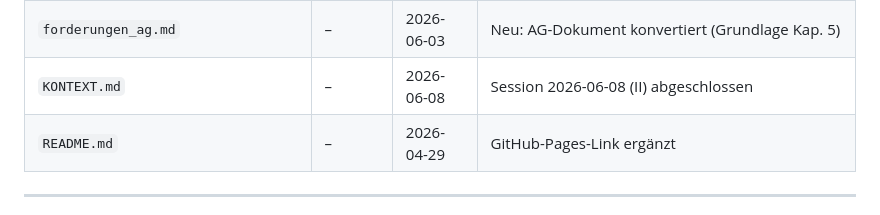
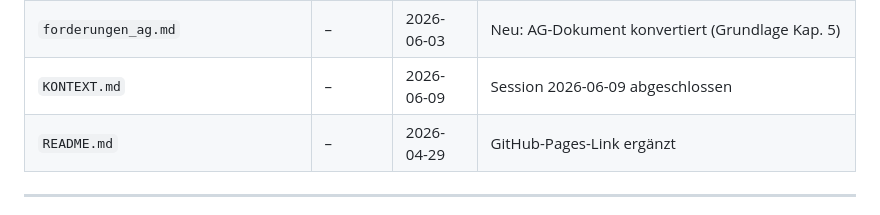
Before and after one commit to oeme-github/INA-ePA-und-Patientenportale, a Markdown page: KONTEXT.md, the part around the change. Rendered like a GitHub page.

Commit message:
Kontext: Session 2026-06-09 abgeschlossen

```diff
--- a/KONTEXT.md
+++ b/KONTEXT.md
@@ -20,7 +20,7 @@ Dieses Dokument ist das lebende Gedächtnis des Projekts. Es wird zu Beginn jede
 | `positionspapier.md` | v0.5 | 2026-06-09 | LSR-Feedback (20 Kommentare) + Kap. 4.1/4.2 aus Parallelversion v0.4.1 eingearbeitet |
 | `agenda_positionspapier.md` | – | 2026-06-03 | Neu: AG-Dokument konvertiert (Grundlage Kapitelstruktur) |
 | `forderungen_ag.md` | – | 2026-06-03 | Neu: AG-Dokument konvertiert (Grundlage Kap. 5) |
-| `KONTEXT.md` | – | 2026-06-08 | Session 2026-06-08 (II) abgeschlossen |
+| `KONTEXT.md` | – | 2026-06-09 | Session 2026-06-09 abgeschlossen |
 | `README.md` | – | 2026-04-29 | GitHub-Pages-Link ergänzt |
 
 ---
```
